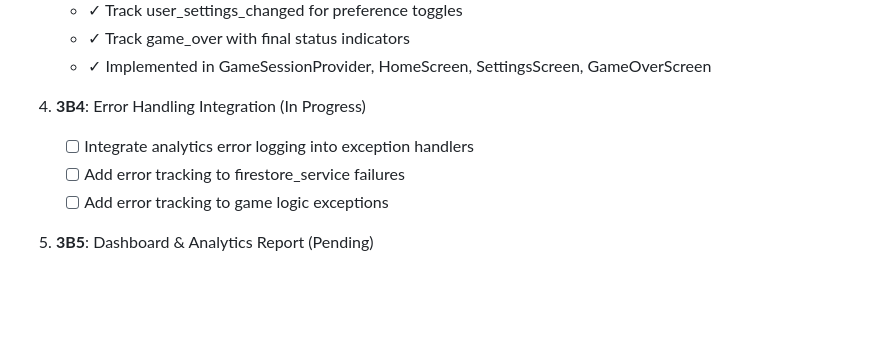
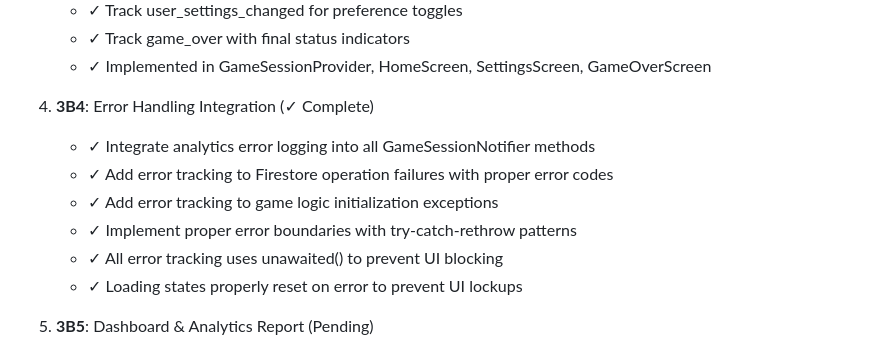
Before and after one commit to zka32101/government-simulator, a Markdown page: PHASE_3B_SETUP.md, the part around one of its changes. GitHub-like rendering; blank space fills up the shorter version.

```diff
--- a/PHASE_3B_SETUP.md
+++ b/PHASE_3B_SETUP.md
@@ -224,10 +224,13 @@ In **Analytics** > **Custom Reports**, set up dashboards for:
    - ✓ Track game_over with final status indicators
    - ✓ Implemented in GameSessionProvider, HomeScreen, SettingsScreen, GameOverScreen
 
-4. **3B4**: Error Handling Integration (In Progress)
-   - [ ] Integrate analytics error logging into exception handlers
-   - [ ] Add error tracking to firestore_service failures
-   - [ ] Add error tracking to game logic exceptions
+4. **3B4**: Error Handling Integration (✓ Complete)
+   - ✓ Integrate analytics error logging into all GameSessionNotifier methods
+   - ✓ Add error tracking to Firestore operation failures with proper error codes
+   - ✓ Add error tracking to game logic initialization exceptions
+   - ✓ Implement proper error boundaries with try-catch-rethrow patterns
+   - ✓ All error tracking uses unawaited() to prevent UI blocking
+   - ✓ Loading states properly reset on error to prevent UI lockups
 
 5. **3B5**: Dashboard & Analytics Report (Pending)
    - [ ] Create analytics dashboard documentation
```
Also changed, not shown: other parts of PHASE_3B_SETUP.md (+63 -8 lines).
